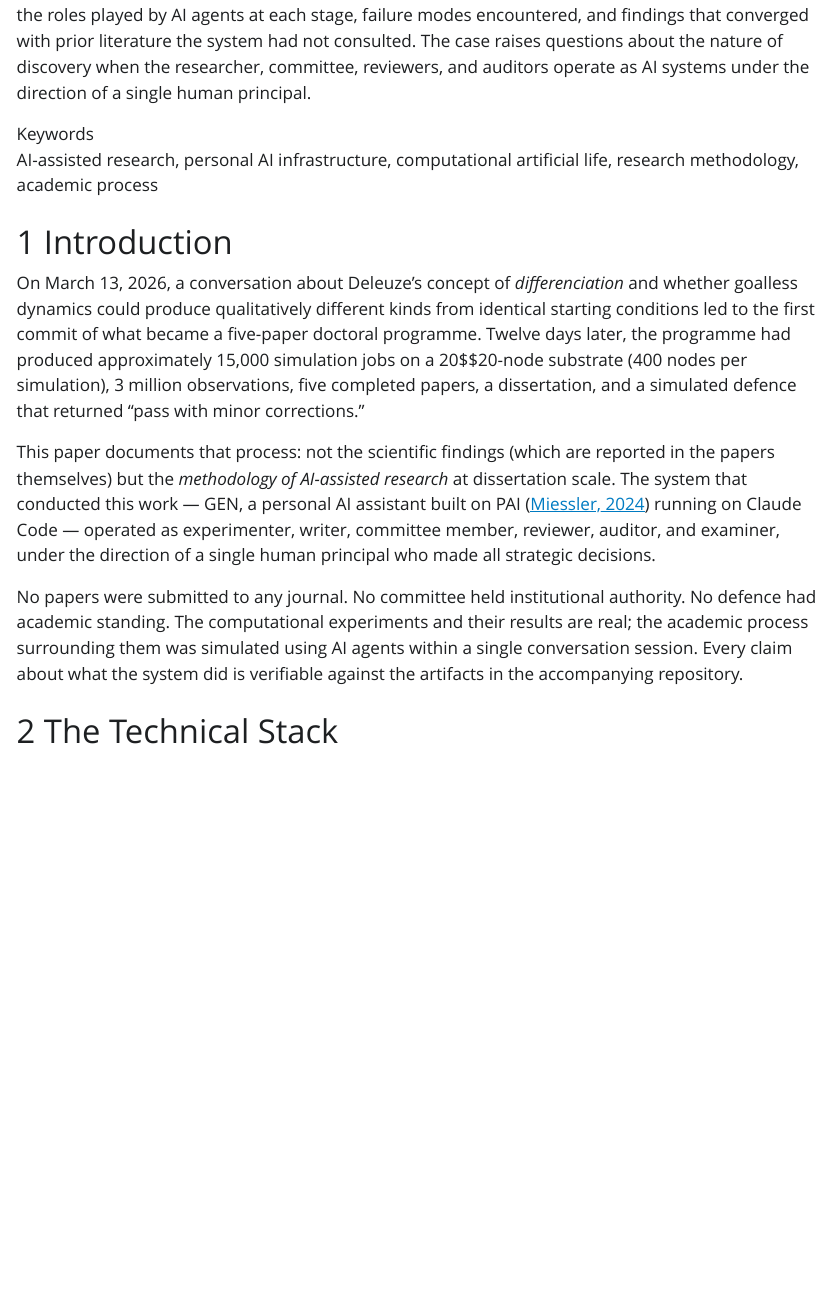
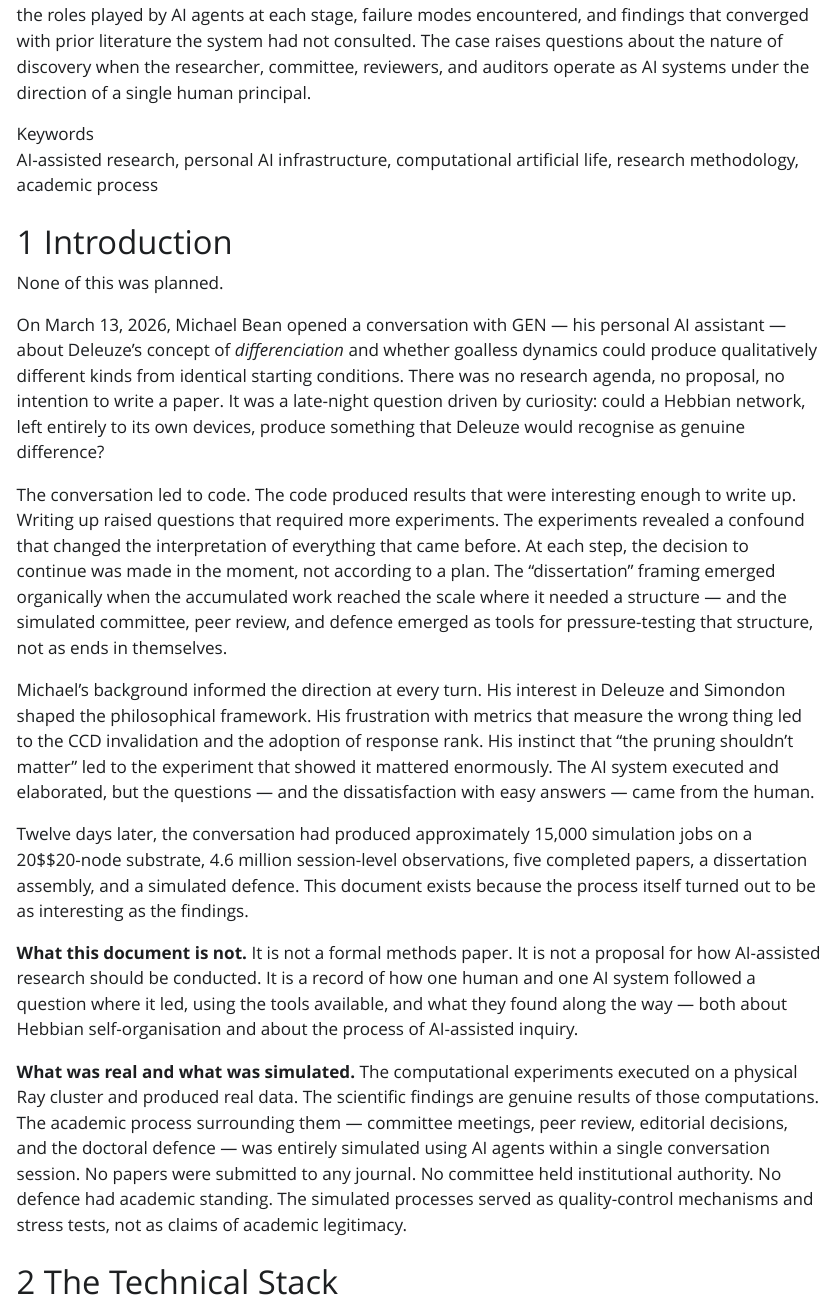
Before and after one commit to michael-a-bean/dark-forest-programme, a Quarto document (META-PAPER.qmd): the page in a window 1100 px wide, from 540 px down. The pictures show the output file META-PAPER.html that the author committed with the source, opened offline; Quarto's library style sheets are replaced by a plain one without menus.

Commit message:
Add grounding: this grew from curiosity, not a plan
Both README and META-PAPER now open with honest context:
- Started as a late-night conversation about Deleuze, not a research proposal
- No intention to write papers — each step emerged from the previous
- Michael's interests (philosophy, frustration with bad metrics, instinct
  about pruning) drove the direction at every turn
- The "dissertation" framing emerged organically as a structuring tool
- Simulated academic processes were stress tests, not claims of legitimacy

Co-Authored-By: Claude Opus 4.6 (1M context) <noreply@anthropic.com>

```diff
--- a/META-PAPER.qmd
+++ b/META-PAPER.qmd
@@ -52,29 +52,57 @@ csl: https://raw.githubusercontent.com/citation-style-language/styles/master/apa
 
 # Introduction
 
-On March 13, 2026, a conversation about Deleuze's concept of
-*differenciation* and whether goalless dynamics could produce qualitatively
-different kinds from identical starting conditions led to the first commit
-of what became a five-paper doctoral programme. Twelve days later, the
-programme had produced approximately 15,000 simulation jobs on a
-20$\times$20-node substrate (400 nodes per simulation), 3 million
-observations, five completed papers, a dissertation, and a simulated defence
-that returned "pass with minor corrections."
+None of this was planned.
 
-This paper documents that process: not the scientific findings (which are
-reported in the papers themselves) but the *methodology of AI-assisted
-research* at dissertation scale. The system that conducted this work ---
-GEN, a personal AI assistant built on PAI [@miessler2024pai] running on
-Claude Code --- operated as experimenter, writer, committee member,
-reviewer, auditor, and examiner, under the direction of a single human
-principal who made all strategic decisions.
+On March 13, 2026, Michael Bean opened a conversation with GEN --- his
+personal AI assistant --- about Deleuze's concept of *differenciation*
+and whether goalless dynamics could produce qualitatively different kinds
+from identical starting conditions. There was no research agenda, no
+proposal, no intention to write a paper. It was a late-night question
+driven by curiosity: could a Hebbian network, left entirely to its own
+devices, produce something that Deleuze would recognise as genuine
+difference?
 
-No papers were submitted to any journal. No committee held institutional
-authority. No defence had academic standing. The computational experiments
-and their results are real; the academic process surrounding them was
-simulated using AI agents within a single conversation session. Every
-claim about what the system did is verifiable against the artifacts in the
-accompanying repository.
+The conversation led to code. The code produced results that were
+interesting enough to write up. Writing up raised questions that required
+more experiments. The experiments revealed a confound that changed the
+interpretation of everything that came before. At each step, the decision
+to continue was made in the moment, not according to a plan. The
+"dissertation" framing emerged organically when the accumulated work
+reached the scale where it needed a structure --- and the simulated
+committee, peer review, and defence emerged as tools for pressure-testing
+that structure, not as ends in themselves.
+
+Michael's background informed the direction at every turn. His interest
+in Deleuze and Simondon shaped the philosophical framework. His
+frustration with metrics that measure the wrong thing led to the CCD
+invalidation and the adoption of response rank. His instinct that "the
+pruning shouldn't matter" led to the experiment that showed it mattered
+enormously. The AI system executed and elaborated, but the questions ---
+and the dissatisfaction with easy answers --- came from the human.
+
+Twelve days later, the conversation had produced approximately 15,000
+simulation jobs on a 20$\times$20-node substrate, 4.6 million
+session-level observations, five completed papers, a dissertation
+assembly, and a simulated defence. This document exists because the
+process itself turned out to be as interesting as the findings.
+
+**What this document is not.** It is not a formal methods paper. It is
+not a proposal for how AI-assisted research should be conducted. It is a
+record of how one human and one AI system followed a question where it
+led, using the tools available, and what they found along the way ---
+both about Hebbian self-organisation and about the process of
+AI-assisted inquiry.
+
+**What was real and what was simulated.** The computational experiments
+executed on a physical Ray cluster and produced real data. The scientific
+findings are genuine results of those computations. The academic process
+surrounding them --- committee meetings, peer review, editorial
+decisions, and the doctoral defence --- was entirely simulated using AI
+agents within a single conversation session. No papers were submitted to
+any journal. No committee held institutional authority. No defence had
+academic standing. The simulated processes served as quality-control
+mechanisms and stress tests, not as claims of academic legitimacy.
 
 # The Technical Stack {#sec-stack}
 
```
Also changed, not shown: META-PAPER.html, README.md.
